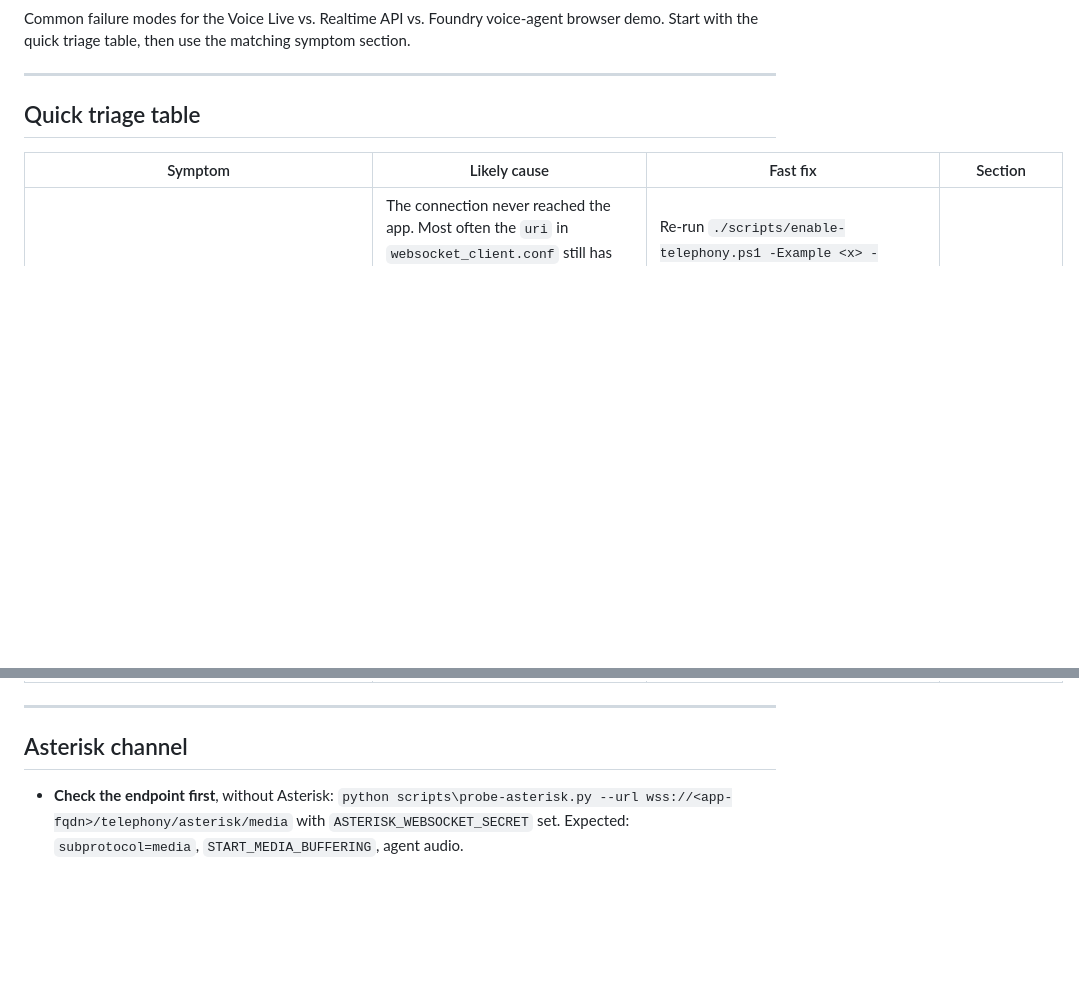
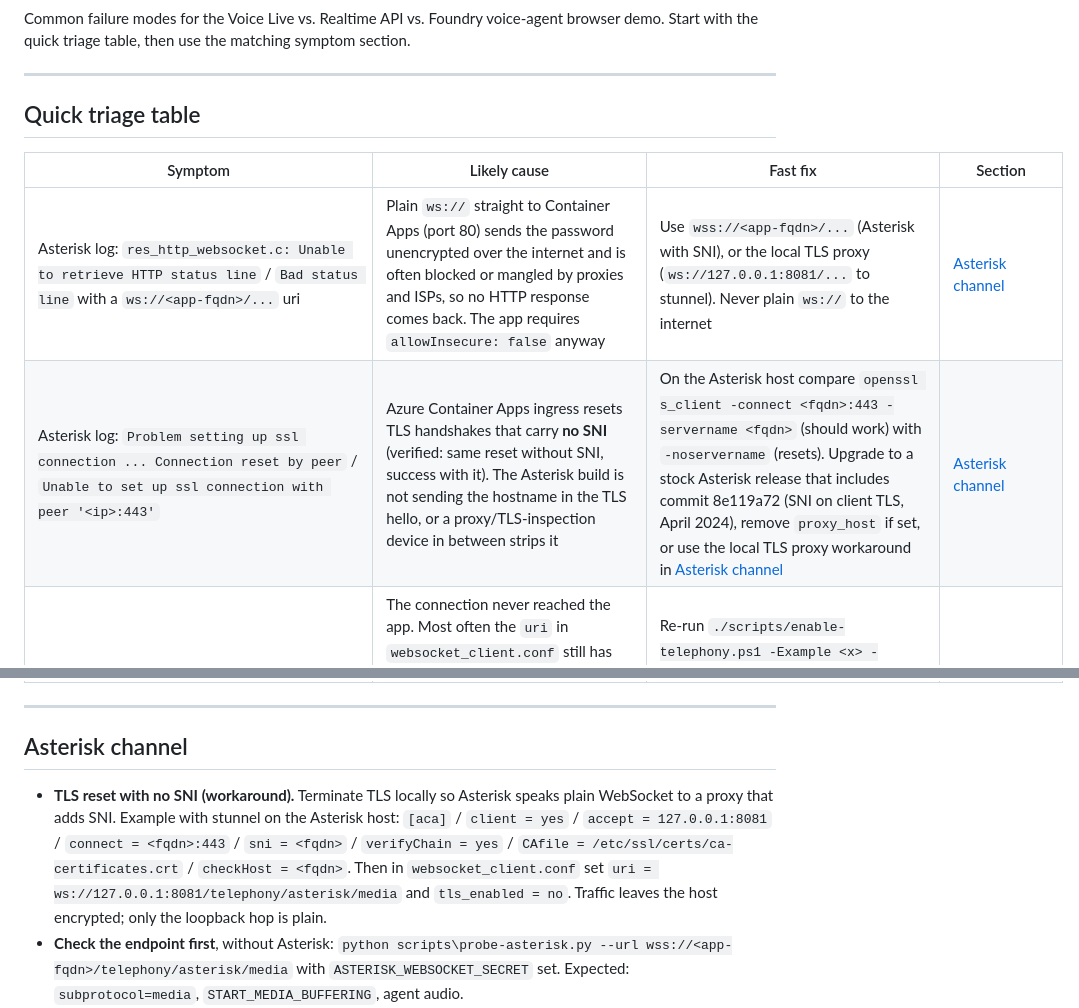
Before and after one commit to chmald/azure-voice-options-demo, a Markdown page: docs/05-troubleshooting.md, 2 parts joined by grey strips. Rendered like a GitHub page; blank space fills up the shorter version.

Commit message:
docs: Add troubleshooting guidance for Asterisk WebSocket connection issues

```diff
--- a/docs/05-troubleshooting.md
+++ b/docs/05-troubleshooting.md
@@ -8,6 +8,8 @@ Common failure modes for the Voice Live vs. Realtime API vs. Foundry voice-agent
 
 | Symptom | Likely cause | Fast fix | Section |
 |---|---|---|---|
+| Asterisk log: `res_http_websocket.c: Unable to retrieve HTTP status line` / `Bad status line` with a `ws://<app-fqdn>/...` uri | Plain `ws://` straight to Container Apps (port 80) sends the password unencrypted over the internet and is often blocked or mangled by proxies and ISPs, so no HTTP response comes back. The app requires `allowInsecure: false` anyway | Use `wss://<app-fqdn>/...` (Asterisk with SNI), or the local TLS proxy (`ws://127.0.0.1:8081/...` to stunnel). Never plain `ws://` to the internet | [Asterisk channel](#asterisk-channel) |
+| Asterisk log: `Problem setting up ssl connection ... Connection reset by peer` / `Unable to set up ssl connection with peer '<ip>:443'` | Azure Container Apps ingress resets TLS handshakes that carry **no SNI** (verified: same reset without SNI, success with it). The Asterisk build is not sending the hostname in the TLS hello, or a proxy/TLS-inspection device in between strips it | On the Asterisk host compare `openssl s_client -connect <fqdn>:443 -servername <fqdn>` (should work) with `-noservername` (resets). Upgrade to a stock Asterisk release that includes commit 8e119a72 (SNI on client TLS, April 2024), remove `proxy_host` if set, or use the local TLS proxy workaround in [Asterisk channel](#asterisk-channel) | [Asterisk channel](#asterisk-channel) |
 | Asterisk CEL shows the `WebSocket/<client>` channel `CHAN_START` then `HANGUP` in the same second, no `ANSWER`, and **nothing** in the app log | The connection never reached the app. Most often the `uri` in `websocket_client.conf` still has the **old hostname** after `azd down` + `azd up` (a new Container Apps environment gets a new domain, e.g. `<app>.<random-words>.<region>.azurecontainerapps.io`); otherwise DNS, outbound 443, or TLS trust on the Asterisk host | Re-run `./scripts/enable-telephony.ps1 -Example <x> -WriteAsteriskConfig`, replace the section in `websocket_client.conf`, `module reload res_websocket_client.so`; check `asterisk -rvvv` output during a call for the connect error | [Asterisk channel](#asterisk-channel) |
 | Asterisk shows `MEDIA_START` then `HANGUP`; app log `phone_session_failed ... HTTP 404` | The app reached Asterisk fine but could not open the **upstream** session. For the voice agent, the voice route answers "Project not found" / `agent_not_found` although the agents API lists the agent (seen after deleting and recreating the Foundry resource and project with the same names) | Probe the upstream alone: `python scripts\probe-voice-agent.py --route project`. If it 404s, publish a new agent version (`azd hooks run postprovision`) and retry; if it still 404s, recreate the project under a new name (`VOICE_AGENT_PROJECT_NAME`) or wait for propagation | [Asterisk channel](#asterisk-channel) |
 | Asterisk `Dial(WebSocket/...)` fails immediately: `Unable to create channel of type 'WebSocket'` | `chan_websocket` not loaded or Asterisk too old | Asterisk 20.16+/21.11+/22.6+/23; `module load chan_websocket.so` | [Asterisk channel](#asterisk-channel) |
@@ -46,6 +48,7 @@ Common failure modes for the Voice Live vs. Realtime API vs. Foundry voice-agent
 
 ## Asterisk channel
 
+- **TLS reset with no SNI (workaround).** Terminate TLS locally so Asterisk speaks plain WebSocket to a proxy that adds SNI. Example with stunnel on the Asterisk host: `[aca]` / `client = yes` / `accept = 127.0.0.1:8081` / `connect = <fqdn>:443` / `sni = <fqdn>` / `verifyChain = yes` / `CAfile = /etc/ssl/certs/ca-certificates.crt` / `checkHost = <fqdn>`. Then in `websocket_client.conf` set `uri = ws://127.0.0.1:8081/telephony/asterisk/media` and `tls_enabled = no`. Traffic leaves the host encrypted; only the loopback hop is plain.
 - **Check the endpoint first**, without Asterisk: `python scripts\probe-asterisk.py --url wss://<app-fqdn>/telephony/asterisk/media` with `ASTERISK_WEBSOCKET_SECRET` set. Expected: `subprotocol=media`, `START_MEDIA_BUFFERING`, agent audio.
 - **403** = wrong password (the `username` is ignored); **404** = `asterisk` not in `TELEPHONY_PROVIDERS`; **TLS errors** = Asterisk can't validate the Container Apps certificate (point `ca_list_file` at the system CA bundle; don't disable verification).
 - **`f(json)` rejected** on Asterisk older than 20.18/22.8/23.2: remove `f(json)`; the plain-text control format also works.
```
